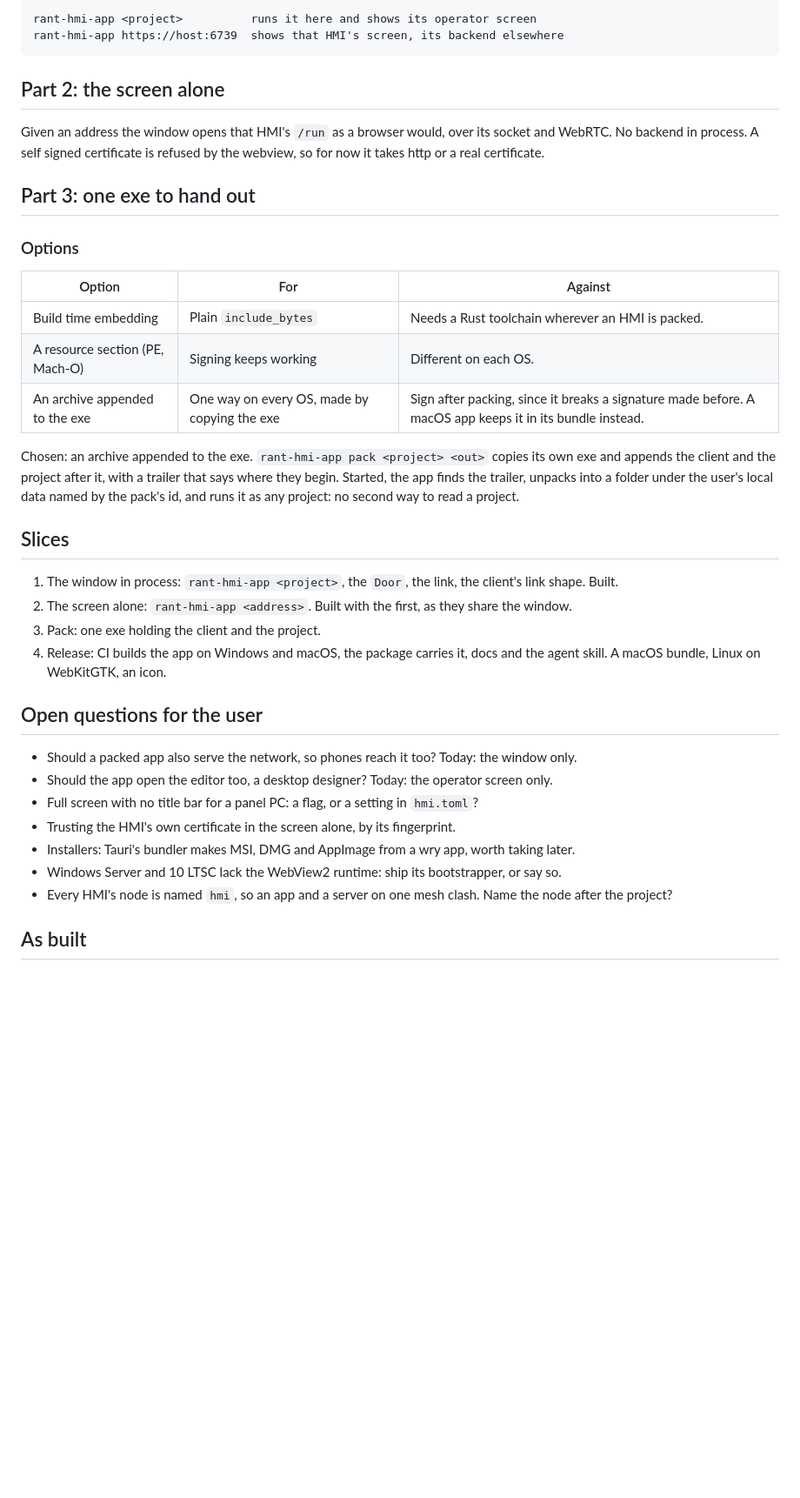
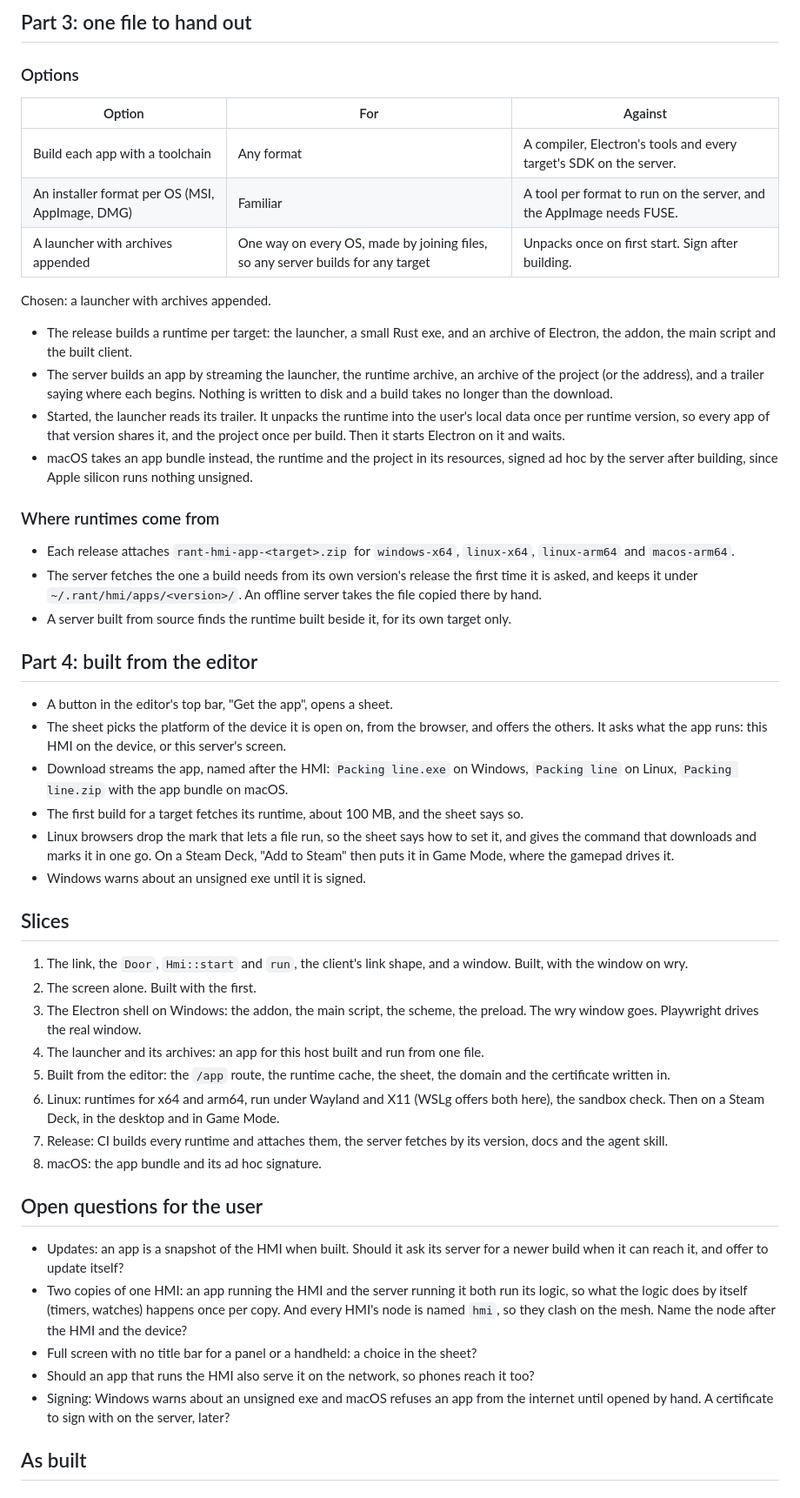
Before and after one commit to KosmosisDire/rant-hmi, a Markdown page: docs/design/native-app.md, the part around one of its changes. Shown at 87% size. GitHub-like rendering; blank space fills up the shorter version.

Commit message:
Revise the native app design for apps built in the editor

````diff
--- a/docs/design/native-app.md
+++ b/docs/design/native-app.md
@@ -105,49 +147,76 @@ is (Windows and macOS first).
 
-```
-rant-hmi-app <project>          runs it here and shows its operator screen
-rant-hmi-app https://host:6739  shows that HMI's screen, its backend elsewhere
-```
-
-## Part 2: the screen alone
-
-Given an address the window opens that HMI's `/run` as a browser would, over its socket and
-WebRTC. No backend in process. A self signed certificate is refused by the webview, so for now
-it takes http or a real certificate.
-
-## Part 3: one exe to hand out
+## Part 3: one file to hand out
 
 ### Options
 
 | Option | For | Against |
 | --- | --- | --- |
-| Build time embedding | Plain `include_bytes` | Needs a Rust toolchain wherever an HMI is packed. |
-| A resource section (PE, Mach-O) | Signing keeps working | Different on each OS. |
-| An archive appended to the exe | One way on every OS, made by copying the exe | Sign after packing, since it breaks a signature made before. A macOS app keeps it in its bundle instead. |
+| Build each app with a toolchain | Any format | A compiler, Electron's tools and every target's SDK on the server. |
+| An installer format per OS (MSI, AppImage, DMG) | Familiar | A tool per format to run on the server, and the AppImage needs FUSE. |
+| A launcher with archives appended | One way on every OS, made by joining files, so any server builds for any target | Unpacks once on first start. Sign after building. |
 
-Chosen: an archive appended to the exe. `rant-hmi-app pack <project> <out>` copies its own exe and
-appends the client and the project after it, with a trailer that says where they begin. Started,
-the app finds the trailer, unpacks into a folder under the user's local data named by the pack's
-id, and runs it as any project: no second way to read a project.
+Chosen: a launcher with archives appended.
+
+- The release builds a runtime per target: the launcher, a small Rust exe, and an archive of
+  Electron, the addon, the main script and the built client.
+- The server builds an app by streaming the launcher, the runtime archive, an archive of the
+  project (or the address), and a trailer saying where each begins. Nothing is written to disk
+  and a build takes no longer than the download.
+- Started, the launcher reads its trailer. It unpacks the runtime into the user's local data
+  once per runtime version, so every app of that version shares it, and the project once per
+  build. Then it starts Electron on it and waits.
+- macOS takes an app bundle instead, the runtime and the project in its resources, signed ad
+  hoc by the server after building, since Apple silicon runs nothing unsigned.
+
+### Where runtimes come from
+
+- Each release attaches `rant-hmi-app-<target>.zip` for `windows-x64`, `linux-x64`,
+  `linux-arm64` and `macos-arm64`.
+- The server fetches the one a build needs from its own version's release the first time it is
+  asked, and keeps it under `~/.rant/hmi/apps/<version>/`. An offline server takes the file
+  copied there by hand.
+- A server built from source finds the runtime built beside it, for its own target only.
+
+## Part 4: built from the editor
+
+- A button in the editor's top bar, "Get the app", opens a sheet.
+- The sheet picks the platform of the device it is open on, from the browser, and offers the
+  others. It asks what the app runs: this HMI on the device, or this server's screen.
+- Download streams the app, named after the HMI: `Packing line.exe` on Windows, `Packing line`
+  on Linux, `Packing line.zip` with the app bundle on macOS.
+- The first build for a target fetches its runtime, about 100 MB, and the sheet says so.
+- Linux browsers drop the mark that lets a file run, so the sheet says how to set it, and gives
+  the command that downloads and marks it in one go. On a Steam Deck, "Add to Steam" then puts
+  it in Game Mode, where the gamepad drives it.
+- Windows warns about an unsigned exe until it is signed.
 
 ## Slices
 
-1. The window in process: `rant-hmi-app <project>`, the `Door`, the link, the client's link
-   shape. Built.
-2. The screen alone: `rant-hmi-app <address>`. Built with the first, as they share the window.
-3. Pack: one exe holding the client and the project.
-4. Release: CI builds the app on Windows and macOS, the package carries it, docs and the agent
-   skill. A macOS bundle, Linux on WebKitGTK, an icon.
+1. The link, the `Door`, `Hmi::start` and `run`, the client's link shape, and a window.
+   Built, with the window on wry.
+2. The screen alone. Built with the first.
+3. The Electron shell on Windows: the addon, the main script, the scheme, the preload. The wry
+   window goes. Playwright drives the real window.
+4. The launcher and its archives: an app for this host built and run from one file.
+5. Built from the editor: the `/app` route, the runtime cache, the sheet, the domain and the
+   certificate written in.
+6. Linux: runtimes for x64 and arm64, run under Wayland and X11 (WSLg offers both here), the
+   sandbox check. Then on a Steam Deck, in the desktop and in Game Mode.
+7. Release: CI builds every runtime and attaches them, the server fetches by its version, docs
+   and the agent skill.
+8. macOS: the app bundle and its ad hoc signature.
 
 ## Open questions for the user
 
-- Should a packed app also serve the network, so phones reach it too? Today: the window only.
-- Should the app open the editor too, a desktop designer? Today: the operator screen only.
-- Full screen with no title bar for a panel PC: a flag, or a setting in `hmi.toml`?
-- Trusting the HMI's own certificate in the screen alone, by its fingerprint.
-- Installers: Tauri's bundler makes MSI, DMG and AppImage from a wry app, worth taking later.
-- Windows Server and 10 LTSC lack the WebView2 runtime: ship its bootstrapper, or say so.
-- Every HMI's node is named `hmi`, so an app and a server on one mesh clash. Name the node
-  after the project?
+- Updates: an app is a snapshot of the HMI when built. Should it ask its server for a newer
+  build when it can reach it, and offer to update itself?
+- Two copies of one HMI: an app running the HMI and the server running it both run its logic,
+  so what the logic does by itself (timers, watches) happens once per copy. And every HMI's
+  node is named `hmi`, so they clash on the mesh. Name the node after the HMI and the device?
+- Full screen with no title bar for a panel or a handheld: a choice in the sheet?
+- Should an app that runs the HMI also serve it on the network, so phones reach it too?
+- Signing: Windows warns about an unsigned exe and macOS refuses an app from the internet
+  until opened by hand. A certificate to sign with on the server, later?
 
 ## As built
 
````
Also changed, not shown: other parts of docs/design/native-app.md (+92 -70 lines).
